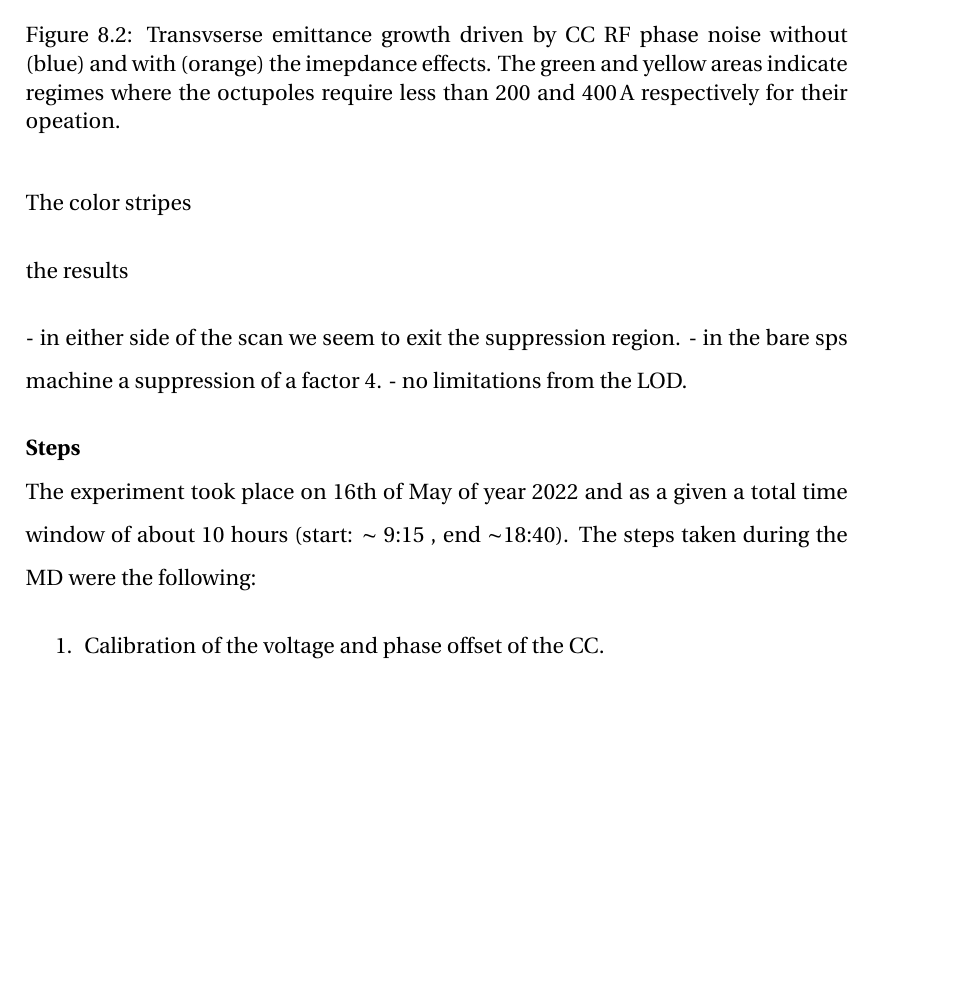
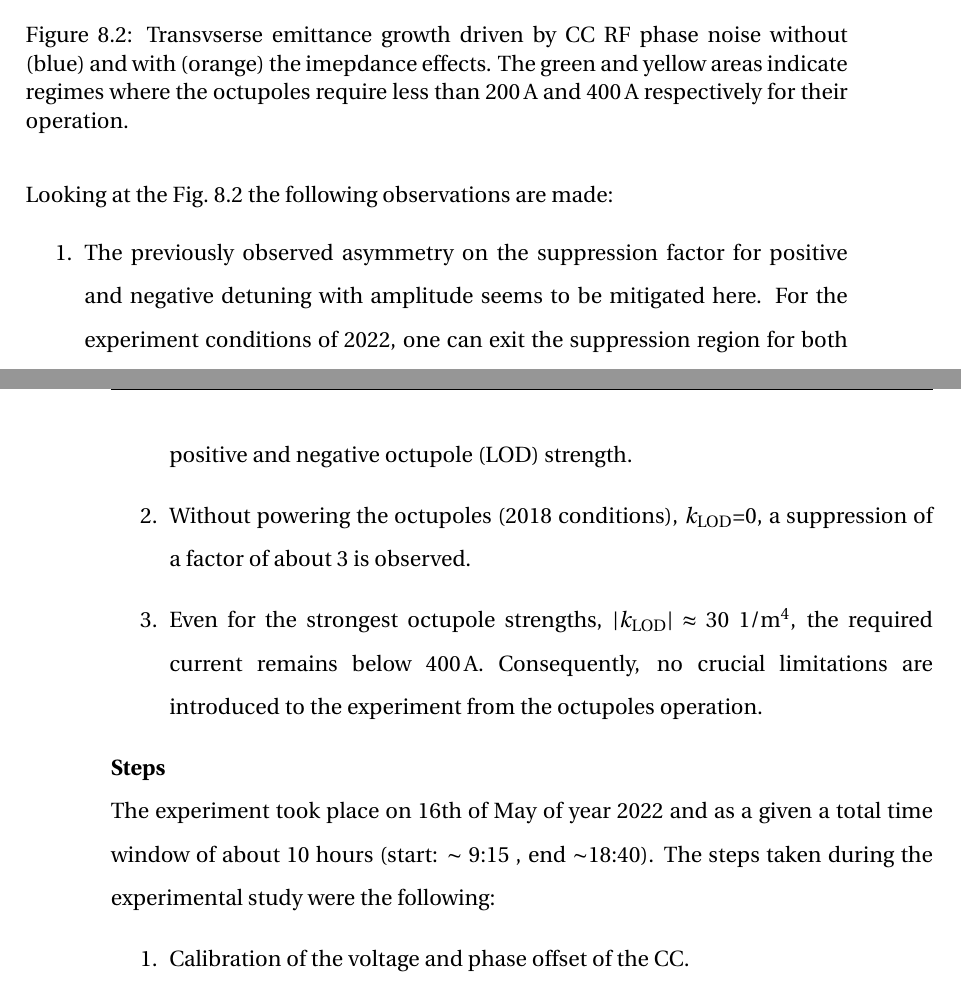
Before and after one commit to natriant/PhD_thesis, a LaTeX thesis (main.tex, which reads chapters/chapter08.tex): part of page 156 of 198 before the commit and two parts of pages 156 and 157 of 199 after it, the two joined at a grey line, cut so that both start at the same text, the shorter picture padded with empty space. Compiled offline with pdfLaTeX.

Commit message:
almost finalise the experimental preparation and procedure

```diff
--- a/chapters/chapter08.tex
+++ b/chapters/chapter08.tex
@@ -91,24 +96,19 @@ Figure~\ref{fig:pyheadtail_cc_impedance_2022_md_octupole_current} illustrates th
 \begin{figure}[!h] % Email communication with T. Levens on 8 November 2021.
    \centering
    \includegraphics[width=0.8\textwidth]{images/Ch8/deyRates_sps_270GeV_PN1e-8_400MHz_SPS_NewWakesAllcontributions_appendWakes_y-plane_WakesONvsOFF_QpxQpy1_6D_Nb5e5_intensity3e10Scan_vs_TuneSpreadvsExpectedSPS_octupole_current.png}
-       \caption{Transvserse emittance growth driven by CC RF phase noise without (blue) and with (orange) the imepdance effects. The green and yellow areas indicate regimes where the octupoles require less than 200 and 400\,A respectively for their opeation.}
+       \caption{Transvserse emittance growth driven by CC RF phase noise without (blue) and with (orange) the imepdance effects. The green and yellow areas indicate regimes where the octupoles require less than 200\,A and 400\,A respectively for their operation.}
        \label{fig:pyheadtail_cc_impedance_2022_md_octupole_current}
 \end{figure}
 
-
-
-
-The color stripes
-
-the results
-
-
-- in either side of the scan we seem to exit the suppression region.
-- in the bare sps machine a suppression of a factor 4.
--  no limitations from the LOD.
+Looking at the Fig.~\ref{fig:pyheadtail_cc_impedance_2022_md_octupole_current} the following observations are made:
+\begin{enumerate}
+   \item The previously observed asymmetry on the suppression factor for positive and negative detuning with amplitude seems to be mitigated here. For the experiment conditions of 2022, one can exit the suppression region for both positive and negative octupole (LOD) strength.
+   \item Without powering the octupoles (2018 conditions), $k_\mathrm{LOD}$=0, a suppression of a factor of about 3 is observed.
+   \item Even for the strongest octupole strengths, $| k_\mathrm{LOD} |\approx 30 \ \mathrm{1/m^4}$, the required current remains below 400\,A. Consequently, no crucial limitations are introduced to the experiment from the octupoles operation.
+\end{enumerate}
 
 \textbf{Steps}\\
-The experiment took place on 16th of May of year 2022 and as a given a total time window of about 10 hours (start: $\sim$ 9:15 , end $\sim$18:40). The steps taken during the MD were the following:
+The experiment took place on 16th of May of year 2022 and as a given a total time window of about 10 hours (start: $\sim$ 9:15 , end $\sim$18:40). The steps taken during the experimental study were the following:
 
 \begin{enumerate}
    \item Calibration of the voltage and phase offset of the CC.
```
Also changed, not shown: images/Ch8/deyRates_sps_270GeV_PN1e-8_400MHz_SPS_NewWakesAllcontributions_appendWakes_y-plane_WakesONvsOFF_QpxQpy1_6D_Nb5e5_intensity3e10Scan_vs_TuneSpreadvsExpectedSPS_octupole_current.png, chapters/chapter08.tex (9 more changed lines).
